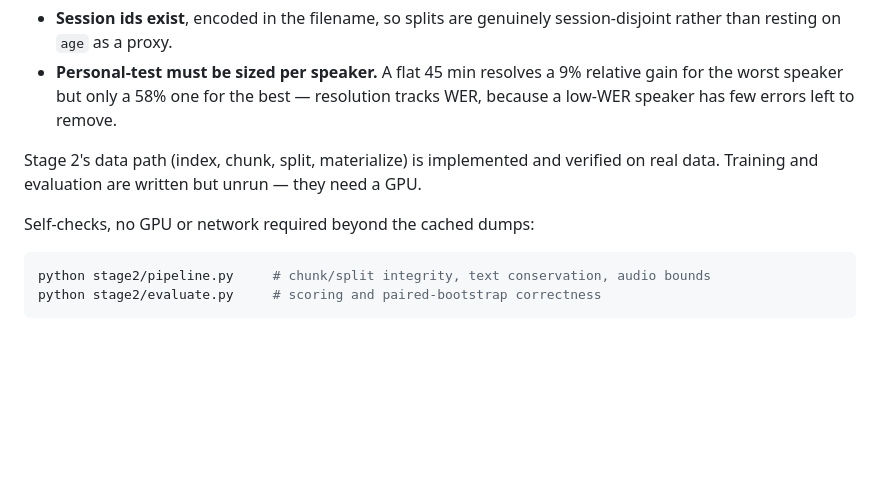
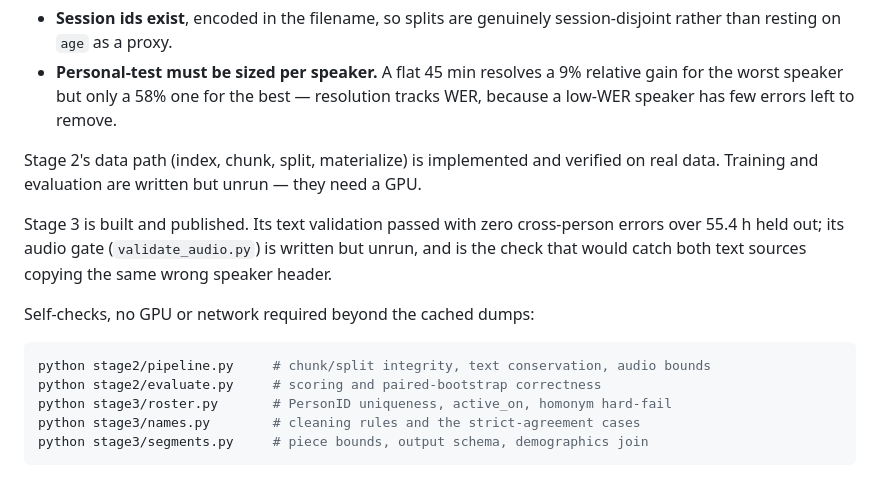
Before and after one commit to hadasy-tau/deep-learning-project, a Markdown page: README.md, the part around one of its changes. Rendered like a GitHub page; blank space fills up the shorter version.

````diff
--- a/README.md
+++ b/README.md
@@ -60,9 +98,17 @@ changed the Stage 2 design:
 Stage 2's data path (index, chunk, split, materialize) is implemented and verified on
 real data. Training and evaluation are written but unrun — they need a GPU.
 
+Stage 3 is built and published. Its text validation passed with zero cross-person
+errors over 55.4 h held out; its audio gate (`validate_audio.py`) is written but
+unrun, and is the check that would catch both text sources copying the same wrong
+speaker header.
+
 Self-checks, no GPU or network required beyond the cached dumps:
 
 ```bash
 python stage2/pipeline.py     # chunk/split integrity, text conservation, audio bounds
 python stage2/evaluate.py     # scoring and paired-bootstrap correctness
+python stage3/roster.py       # PersonID uniqueness, active_on, homonym hard-fail
+python stage3/names.py        # cleaning rules and the strict-agreement cases
+python stage3/segments.py     # piece bounds, output schema, demographics join
 ```
````
Also changed, not shown: other parts of README.md (+44 -6 lines).
